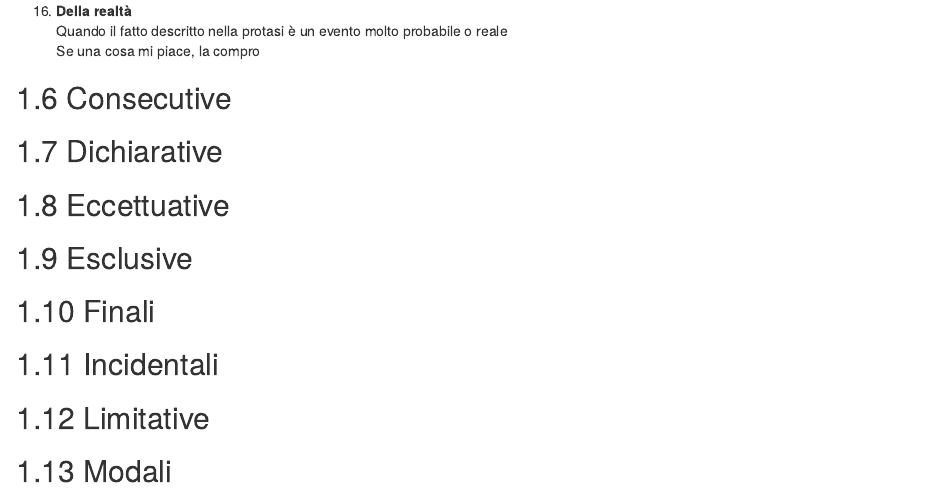
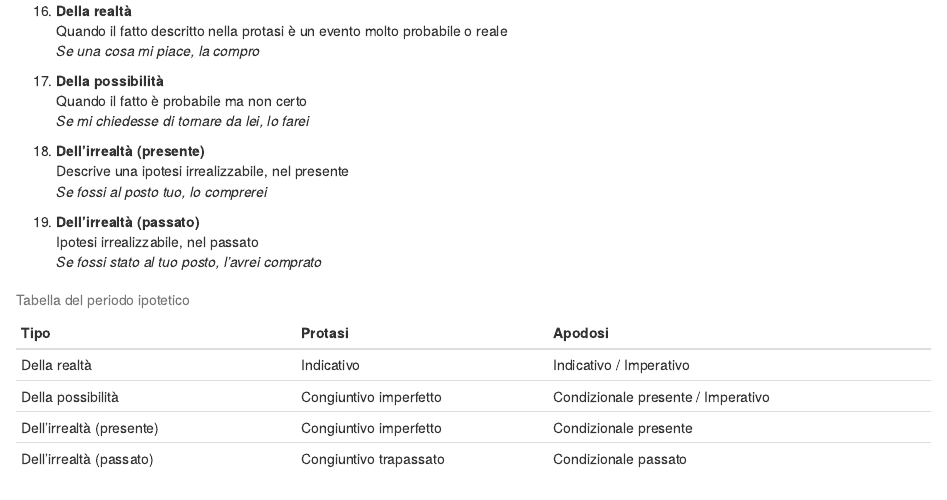
Before and after one commit to p-marco/sintassiIta2, an R Markdown document (030-nonArgomentali.Rmd): the page in a window 1100 px wide, from 2410 px down. Rendered offline with R 4.5, knitr and Pandoc, with nearby package versions; drawn as R Markdown's standard HTML page in place of the format the file asks for.

Commit message:
update 26.3

```diff
--- a/030-nonArgomentali.Rmd
+++ b/030-nonArgomentali.Rmd
@@ -123,9 +123,32 @@ Possiamo distinguere 4 tipi di periodo ipotetico, in considerazione dei tempi ve
 (@)
     **Della realtà**
     Quando il fatto descritto nella protasi è un evento molto probabile o reale
-    Se una cosa mi piace, la compro
+    *Se una cosa mi piace, la compro*
+
+(@)
+    **Della possibilità**
+    Quando il fatto è probabile ma non certo
+    *Se mi chiedesse di tornare da lei, lo farei*
+
+(@)
+    **Dell'irrealtà (presente)**
+    Descrive una ipotesi irrealizzabile, nel presente
+    *Se fossi al posto tuo, lo comprerei*
+
+(@)
+    **Dell'irrealtà (passato)**
+    Ipotesi irrealizzabile, nel passato
+    *Se fossi stato al tuo posto, l'avrei comprato*
 
 
+| **Tipo**                 | **Protasi**            | **Apodosi**                        |
+|--------------------------|------------------------|------------------------------------|
+| Della realtà             | Indicativo             | Indicativo / Imperativo            |
+| Della possibilità        | Congiuntivo imperfetto | Condizionale presente / Imperativo |
+| Dell'irrealtà (presente) | Congiuntivo imperfetto | Condizionale presente              |
+| Dell'irrealtà (passato)  | Congiuntivo trapassato | Condizionale passato               |
+
+: Tabella del periodo ipotetico
 
 
 ## Consecutive
```
